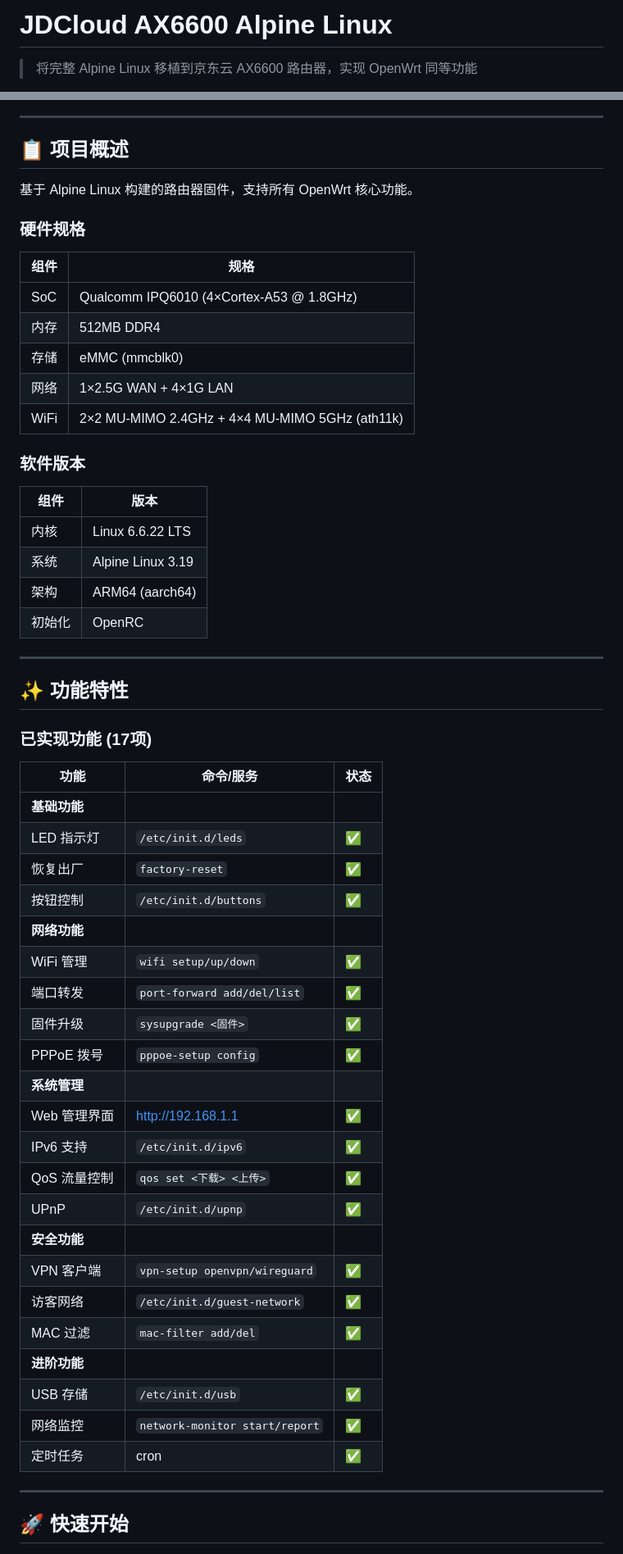
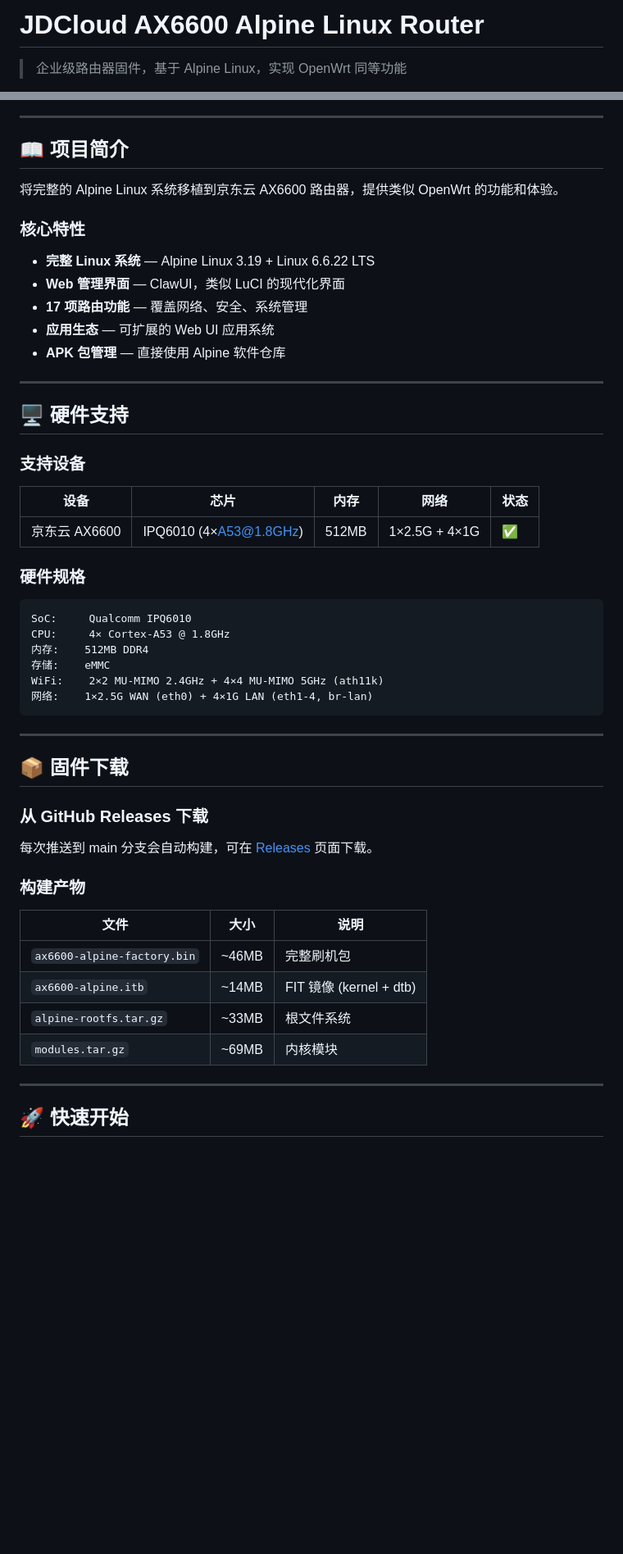
Before and after one commit to zhhhn/ax6600-alpine, a Markdown page: README.md, 2 parts joined by grey strips. Shown at 82% size. GitHub-like rendering; blank space fills up the shorter version.

````diff
--- a/README.md
+++ b/README.md
@@ -1,5 +1,5 @@
-# JDCloud AX6600 Alpine Linux
+# JDCloud AX6600 Alpine Linux Router
 
-> 将完整 Alpine Linux 移植到京东云 AX6600 路由器，实现 OpenWrt 同等功能
+> 企业级路由器固件，基于 Alpine Linux，实现 OpenWrt 同等功能
 
 [![Build](https://github.com/zhhhn/ax6600-alpine/actions/workflows/build.yml/badge.svg)](https://github.com/zhhhn/ax6600-alpine/actions)
@@ -6,59 +7,55 @@
 
 ---
 
-## 📋 项目概述
+## 📖 项目简介
 
-基于 Alpine Linux 构建的路由器固件，支持所有 OpenWrt 核心功能。
+将完整的 Alpine Linux 系统移植到京东云 AX6600 路由器，提供类似 OpenWrt 的功能和体验。
+
+### 核心特性
+
+- **完整 Linux 系统** — Alpine Linux 3.19 + Linux 6.6.22 LTS
+- **Web 管理界面** — ClawUI，类似 LuCI 的现代化界面
+- **17 项路由功能** — 覆盖网络、安全、系统管理
+- **应用生态** — 可扩展的 Web UI 应用系统
+- **APK 包管理** — 直接使用 Alpine 软件仓库
+
+---
+
+## 🖥️ 硬件支持
+
+### 支持设备
+
+| 设备 | 芯片 | 内存 | 网络 | 状态 |
+|------|------|------|------|------|
+| 京东云 AX6600 | IPQ6010 (4×A53@1.8GHz) | 512MB | 1×2.5G + 4×1G | ✅ |
 
 ### 硬件规格
 
-| 组件 | 规格 |
-|------|------|
-| SoC | Qualcomm IPQ6010 (4×Cortex-A53 @ 1.8GHz) |
-| 内存 | 512MB DDR4 |
-| 存储 | eMMC (mmcblk0) |
-| 网络 | 1×2.5G WAN + 4×1G LAN |
-| WiFi | 2×2 MU-MIMO 2.4GHz + 4×4 MU-MIMO 5GHz (ath11k) |
-
-### 软件版本
-
-| 组件 | 版本 |
-|------|------|
-| 内核 | Linux 6.6.22 LTS |
-| 系统 | Alpine Linux 3.19 |
-| 架构 | ARM64 (aarch64) |
-| 初始化 | OpenRC |
+```
+SoC:     Qualcomm IPQ6010
+CPU:     4× Cortex-A53 @ 1.8GHz
+内存:    512MB DDR4
+存储:    eMMC
+WiFi:    2×2 MU-MIMO 2.4GHz + 4×4 MU-MIMO 5GHz (ath11k)
+网络:    1×2.5G WAN (eth0) + 4×1G LAN (eth1-4, br-lan)
+```
 
 ---
 
-## ✨ 功能特性
+## 📦 固件下载
 
-### 已实现功能 (17项)
+### 从 GitHub Releases 下载
 
-| 功能 | 命令/服务 | 状态 |
-|------|----------|------|
-| **基础功能** | | |
-| LED 指示灯 | `/etc/init.d/leds` | ✅ |
-| 恢复出厂 | `factory-reset` | ✅ |
-| 按钮控制 | `/etc/init.d/buttons` | ✅ |
-| **网络功能** | | |
-| WiFi 管理 | `wifi setup/up/down` | ✅ |
-| 端口转发 | `port-forward add/del/list` | ✅ |
-| 固件升级 | `sysupgrade <固件>` | ✅ |
-| PPPoE 拨号 | `pppoe-setup config` | ✅ |
-| **系统管理** | | |
-| Web 管理界面 | http://192.168.1.1 | ✅ |
-| IPv6 支持 | `/etc/init.d/ipv6` | ✅ |
-| QoS 流量控制 | `qos set <下载> <上传>` | ✅ |
-| UPnP | `/etc/init.d/upnp` | ✅ |
-| **安全功能** | | |
-| VPN 客户端 | `vpn-setup openvpn/wireguard` | ✅ |
-| 访客网络 | `/etc/init.d/guest-network` | ✅ |
-| MAC 过滤 | `mac-filter add/del` | ✅ |
-| **进阶功能** | | |
-| USB 存储 | `/etc/init.d/usb` | ✅ |
-| 网络监控 | `network-monitor start/report` | ✅ |
-| 定时任务 | cron | ✅ |
+每次推送到 main 分支会自动构建，可在 [Releases](https://github.com/zhhhn/ax6600-alpine/releases) 页面下载。
+
+### 构建产物
+
+| 文件 | 大小 | 说明 |
+|------|------|------|
+| `ax6600-alpine-factory.bin` | ~46MB | 完整刷机包 |
+| `ax6600-alpine.itb` | ~14MB | FIT 镜像 (kernel + dtb) |
+| `alpine-rootfs.tar.gz` | ~33MB | 根文件系统 |
+| `modules.tar.gz` | ~69MB | 内核模块 |
 
 ---
 
````
Also changed, not shown: other parts of README.md (+200 -108 lines).
